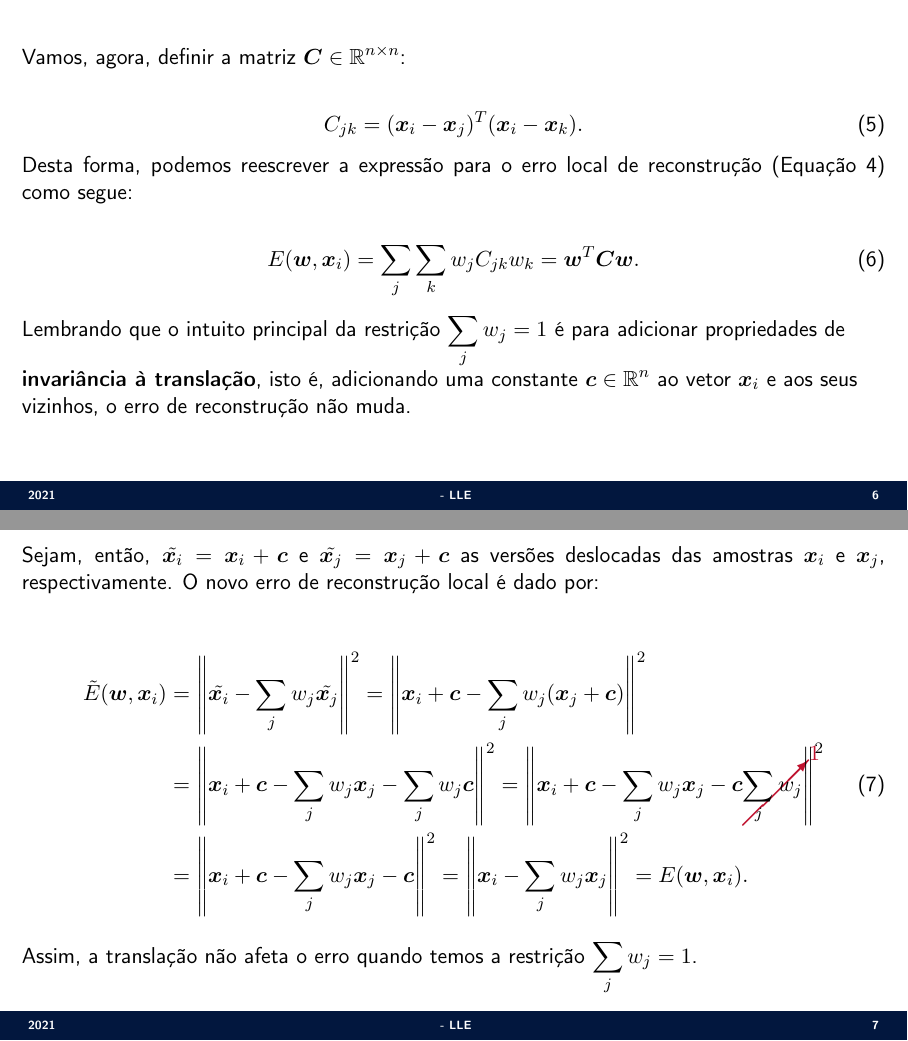
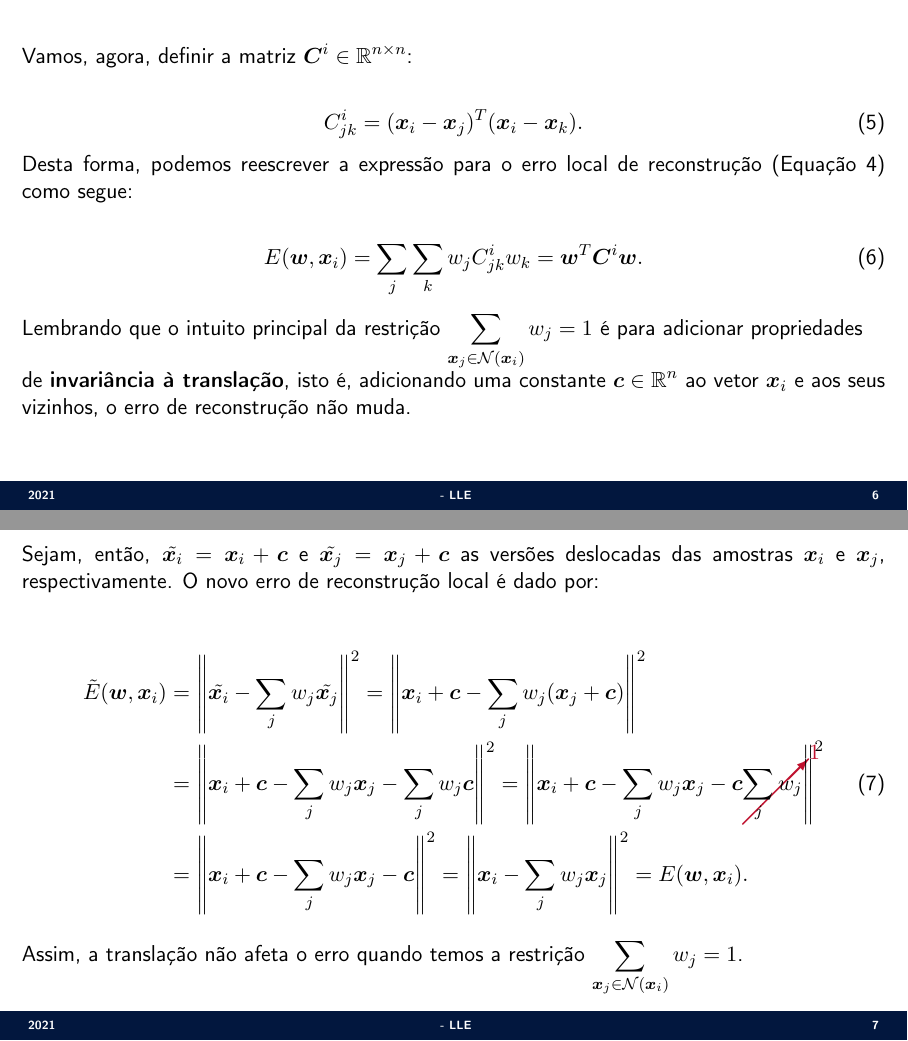
Before and after one commit to jppbsi/lectures, LaTeX slides (machine_learning/Transformation/LLE/lecture.tex): pages 6 and 7 of 20, joined at a grey line. Compiled offline with pdfLaTeX.

Commit message:
Fixed minor errors.

```diff
--- a/machine_learning/Transformation/LLE/lecture.tex
+++ b/machine_learning/Transformation/LLE/lecture.tex
@@ -105 +105,2 @@ em que ${\cal N}(\bm{x}_i)$ denota a vizinhança (\emph{patch}) da amostra $\bm{
 		\end{equation}
+		em que $w_{ij} = 0$ a menos que $\bm{x}_j\in{\cal N}(\bm{x}_i)$. Note que $\sum_{\bm{x}_j\in{\cal N}(\bm{x}_i)}w_{ij}=1$.
@@ -124,17 +124,17 @@ tal que $\hat{\bm{x}}\in\mathbb{R}^d$ e $\hat{\bm{X}}\hat{\bm{X}}^T=\bm{I}$. Sem
 }
 
 \Sli{
-\justifying Vamos, agora, definir a matriz $\bm{C}\in\mathbb{R}^{n\times n}$:
+\justifying Vamos, agora, definir a matriz $\bm{C}^i\in\mathbb{R}^{n\times n}$:
 
 \begin{equation}
-	C_{jk} = (\bm{x}_i-\bm{x}_j)^T(\bm{x}_i-\bm{x}_k).
+	C^i_{jk} = (\bm{x}_i-\bm{x}_j)^T(\bm{x}_i-\bm{x}_k).
 \end{equation}
 Desta forma, podemos reescrever a expressão para o erro local de reconstrução (Equação 4) como segue:
 
 \begin{equation}
-	E(\bm{w},\bm{x}_i) = \sum_j\sum_kw_jC_{jk}w_k = \bm{w}^T\bm{C}\bm{w}.
+	E(\bm{w},\bm{x}_i) = \sum_j\sum_kw_jC^i_{jk}w_k = \bm{w}^T\bm{C}^i\bm{w}.
 \end{equation}
-Lembrando que o intuito principal da restrição $\sum_jw_j=1$ é para adicionar propriedades de \textbf{invariância à translação}, isto é, adicionando uma constante $\bm{c}\in\mathbb{R}^n$ ao vetor $\bm{x}_i$ e aos seus vizinhos, o erro de reconstrução não muda.
+Lembrando que o intuito principal da restrição $\sum_{\bm{x}_j\in{\cal N}(\bm{x}_i)}w_j=1$ é para adicionar propriedades de \textbf{invariância à translação}, isto é, adicionando uma constante $\bm{c}\in\mathbb{R}^n$ ao vetor $\bm{x}_i$ e aos seus vizinhos, o erro de reconstrução não muda.
 }
 
 \Sli{
@@ -145,7 +145,7 @@ Lembrando que o intuito principal da restrição $\sum_jw_j=1$ é para adicionar
 	&= \norm{\bm{x}_i+\bm{c}-\sum_jw_j\bm{x}_j-\sum_jw_j\bm{c}}^2 = \norm{\bm{x}_i+\bm{c}-\sum_jw_j\bm{x}_j-\bm{c}\cancelto{1}{\sum_jw_j}}^2\\
 	&= \norm{\bm{x}_i+\bm{c}-\sum_jw_j\bm{x}_j-\bm{c}}^2 = \norm{\bm{x}_i-\sum_jw_j\bm{x}_j}^2 = E(\bm{w},\bm{x}_i)\nonumber.
 \end{align}
-Assim, a translação não afeta o erro quando temos a restrição $\sum_jw_j=1$.
+Assim, a translação não afeta o erro quando temos a restrição $\sum_{\bm{x}_j\in{\cal N}(\bm{x}_i)}w_j=1$.
 }
 
 \Sli{
```
Also changed, not shown: machine_learning/Transformation/LLE/lecture.tex (13 more changed lines).
